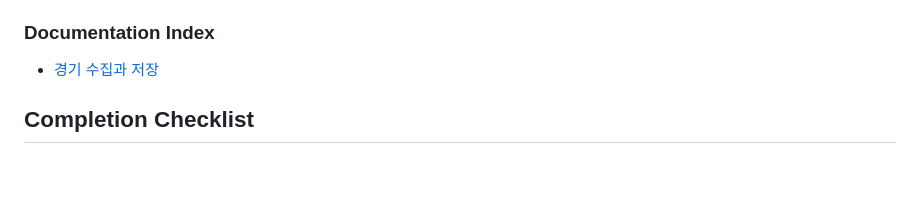
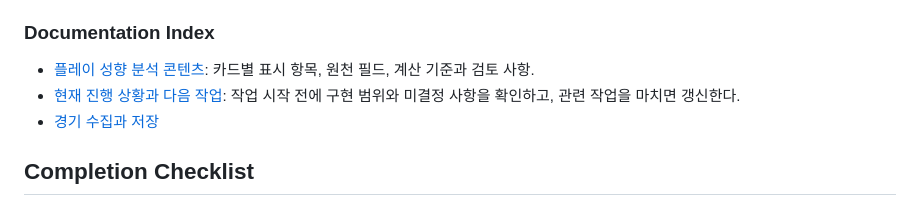
Before and after one commit to dmdgpdi/loltfolio, a Markdown page: agents.md, the part around the change. GitHub-like rendering; blank space fills up the shorter version.

```diff
--- a/agents.md
+++ b/agents.md
@@ -48,6 +48,8 @@
 
 ### Documentation Index
 
+- [플레이 성향 분석 콘텐츠](docs/analysis-content.md): 카드별 표시 항목, 원천 필드, 계산 기준과 검토 사항.
+- [현재 진행 상황과 다음 작업](docs/project-status.md): 작업 시작 전에 구현 범위와 미결정 사항을 확인하고, 관련 작업을 마치면 갱신한다.
 - [경기 수집과 저장](docs/match-data.md)
 
 ## Completion Checklist
```
Also changed, not shown: docs/analysis-content.md (added, +307 -0 lines), docs/project-status.md (added, +92 -0 lines).
